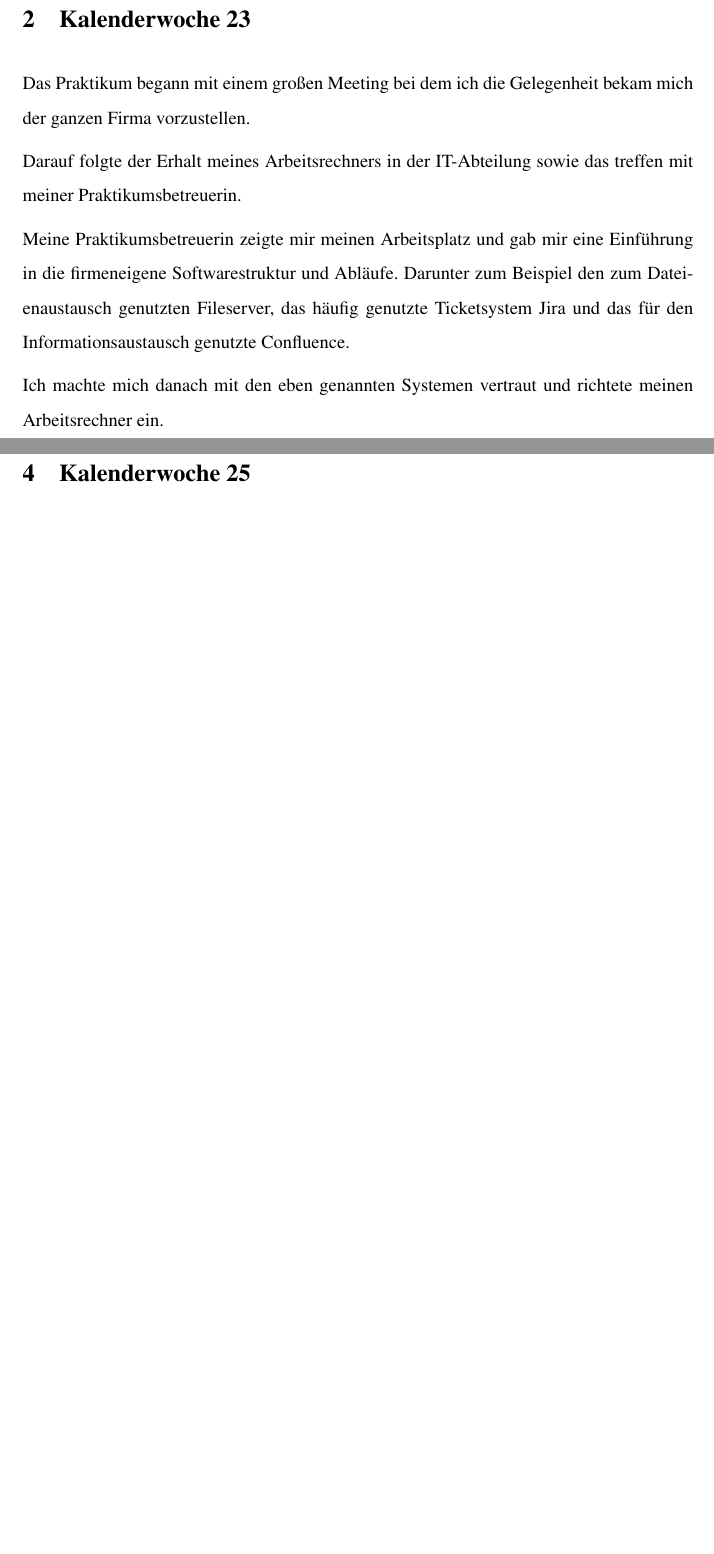
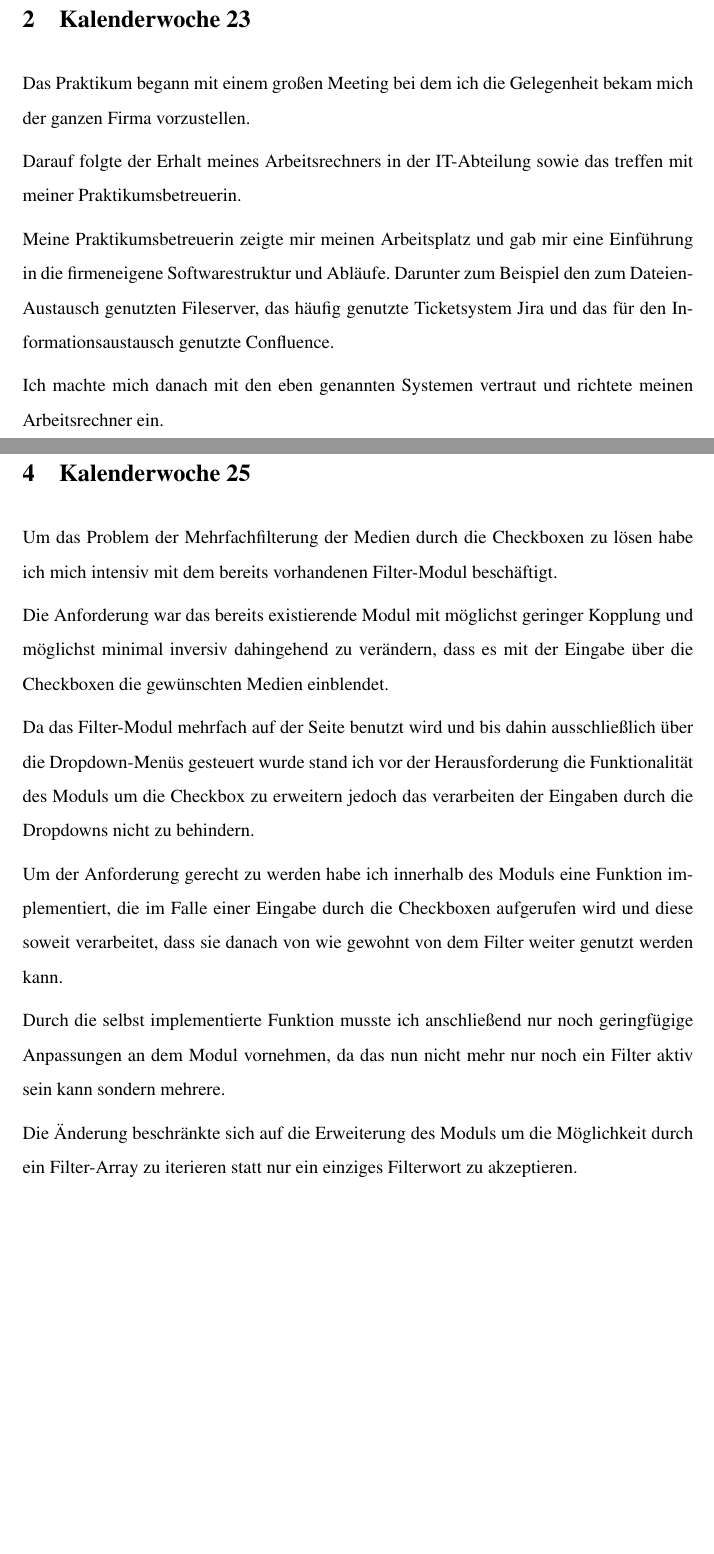
Before and after one commit to JoshCM/Praktikumsbericht, a LaTeX document (bericht.tex): two parts of pages 4 and 5 of 6 before the commit and two parts of pages 4 and 6 of 8 after it, joined at a grey line, cut so that both start at the same text, the shorter picture padded with empty space. Compiled offline with pdfLaTeX.

Commit message:
finished kw25

```diff
--- a/bericht.tex
+++ b/bericht.tex
@@ -73,7 +73,7 @@ Das Praktikum begann mit einem großen Meeting bei dem ich die Gelegenheit bekam
 
 Darauf folgte der Erhalt meines Arbeitsrechners in der IT-Abteilung sowie das treffen mit meiner Praktikumsbetreuerin.
 
-Meine Praktikumsbetreuerin zeigte mir meinen Arbeitsplatz und gab mir eine Einführung in die firmeneigene Softwarestruktur und Abläufe. Darunter zum Beispiel den zum Dateienaustausch genutzten Fileserver, das häufig genutzte Ticketsystem Jira und das für den Informationsaustausch genutzte Confluence.
+Meine Praktikumsbetreuerin zeigte mir meinen Arbeitsplatz und gab mir eine Einführung in die firmeneigene Softwarestruktur und Abläufe. Darunter zum Beispiel den zum Dateien-Austausch genutzten Fileserver, das häufig genutzte Ticketsystem Jira und das für den Informationsaustausch genutzte Confluence.
 
 Ich machte mich danach mit den eben genannten Systemen vertraut und richtete meinen Arbeitsrechner ein.
 
@@ -94,6 +111,19 @@ Das Tutorial befasste sich mit allen relevanten Gesichtspunkten der Webentwicklu
+\section{Kalenderwoche 25} \label{sec:kw2}
+
+Um das Problem der Mehrfachfilterung der Medien durch die Checkboxen zu lösen habe ich mich intensiv mit dem bereits vorhandenen Filter-Modul beschäftigt.
+
+Die Anforderung war das bereits existierende Modul mit möglichst geringer Kopplung und möglichst minimal inversiv dahingehend zu verändern, dass es mit der Eingabe über die Checkboxen die gewünschten Medien einblendet.
+
+Da das Filter-Modul mehrfach auf der Seite benutzt wird und bis dahin ausschließlich über die Dropdown-Menüs gesteuert wurde stand ich vor der Herausforderung die Funktionalität des Moduls um die Checkbox zu erweitern jedoch das verarbeiten der Eingaben durch die Dropdowns nicht zu behindern.
+
+Um der Anforderung gerecht zu werden habe ich innerhalb des Moduls eine Funktion implementiert, die im Falle einer Eingabe durch die Checkboxen aufgerufen wird und diese soweit verarbeitet, dass sie danach von wie gewohnt von dem Filter weiter genutzt werden kann.
+
+Durch die selbst implementierte Funktion musste ich anschließend nur noch geringfügige Anpassungen an dem Modul vornehmen, da das nun nicht mehr nur noch ein Filter aktiv sein kann sondern mehrere.
+
+Die Änderung beschränkte sich auf die Erweiterung des Moduls um die Möglichkeit durch ein Filter-Array zu iterieren statt nur ein einziges Filterwort zu akzeptieren.
 
 
-\section{Kalenderwoche 25} \label{sec:kw2}
+
 \section{Kalenderwoche 26} \label{sec:kw2}
 \section{Kalenderwoche 27} \label{sec:kw2}
 \section{Kalenderwoche 28} \label{sec:kw2}
```
Also changed, not shown: bericht.pdf, bericht.tex (17 more changed lines).
